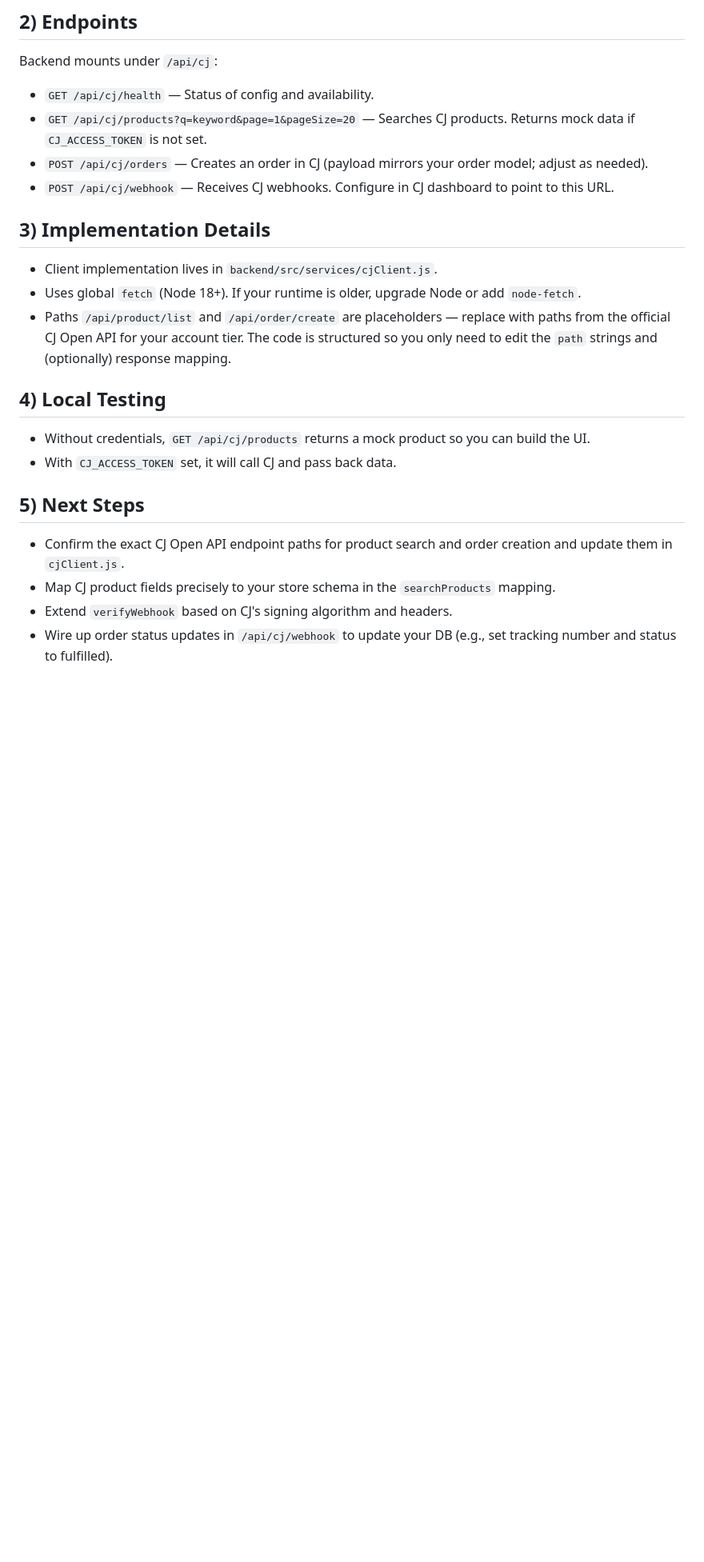
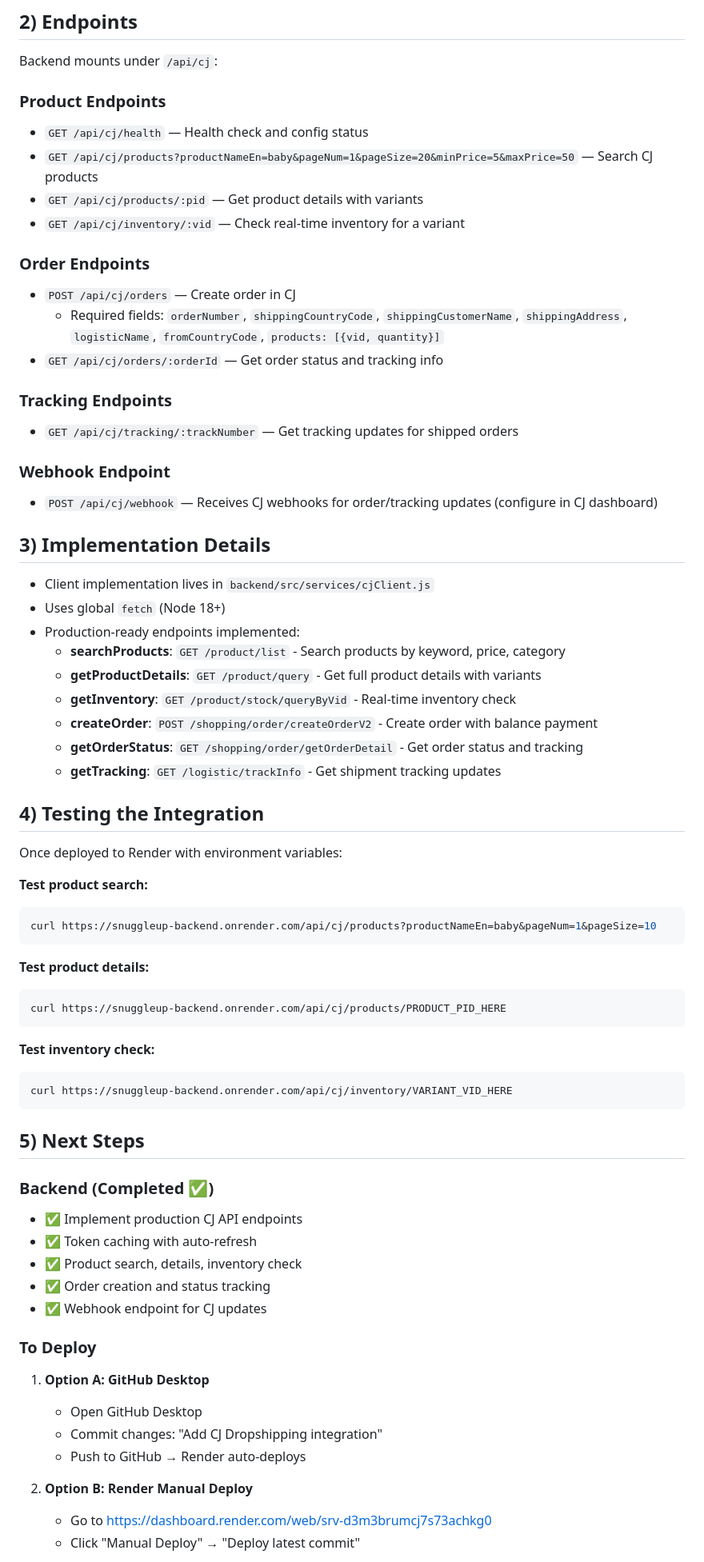
Before and after one commit to ngidi-enterprise/SnuggleUp-Backend, a Markdown page: docs/CJ_SETUP.md, the part around the change printed below. Shown: that part at 80% size. Drawn GitHub-style; blank space fills up the shorter version.

Commit message:
Revise CJ Dropshipping integration documentation
Updated CJ Dropshipping integration documentation with new endpoints, testing instructions, and environment variable setup.

````diff
--- a/docs/CJ_SETUP.md
+++ b/docs/CJ_SETUP.md
@@ -40,25 +40,70 @@ CJ_WEBHOOK_SECRET=
 
 Backend mounts under `/api/cj`:
 
-- `GET /api/cj/health` — Status of config and availability.
-- `GET /api/cj/products?q=keyword&page=1&pageSize=20` — Searches CJ products. Returns mock data if `CJ_ACCESS_TOKEN` is not set.
-- `POST /api/cj/orders` — Creates an order in CJ (payload mirrors your order model; adjust as needed).
-- `POST /api/cj/webhook` — Receives CJ webhooks. Configure in CJ dashboard to point to this URL.
+### Product Endpoints
+- `GET /api/cj/health` — Health check and config status
+- `GET /api/cj/products?productNameEn=baby&pageNum=1&pageSize=20&minPrice=5&maxPrice=50` — Search CJ products
+- `GET /api/cj/products/:pid` — Get product details with variants
+- `GET /api/cj/inventory/:vid` — Check real-time inventory for a variant
+
+### Order Endpoints
+- `POST /api/cj/orders` — Create order in CJ
+  - Required fields: `orderNumber`, `shippingCountryCode`, `shippingCustomerName`, `shippingAddress`, `logisticName`, `fromCountryCode`, `products: [{vid, quantity}]`
+- `GET /api/cj/orders/:orderId` — Get order status and tracking info
+
+### Tracking Endpoints
+- `GET /api/cj/tracking/:trackNumber` — Get tracking updates for shipped orders
+
+### Webhook Endpoint
+- `POST /api/cj/webhook` — Receives CJ webhooks for order/tracking updates (configure in CJ dashboard)
 
 ## 3) Implementation Details
 
-- Client implementation lives in `backend/src/services/cjClient.js`.
-- Uses global `fetch` (Node 18+). If your runtime is older, upgrade Node or add `node-fetch`.
-- Paths `/api/product/list` and `/api/order/create` are placeholders — replace with paths from the official CJ Open API for your account tier. The code is structured so you only need to edit the `path` strings and (optionally) response mapping.
+- Client implementation lives in `backend/src/services/cjClient.js`
+- Uses global `fetch` (Node 18+)
+- Production-ready endpoints implemented:
+  - **searchProducts**: `GET /product/list` - Search products by keyword, price, category
+  - **getProductDetails**: `GET /product/query` - Get full product details with variants
+  - **getInventory**: `GET /product/stock/queryByVid` - Real-time inventory check
+  - **createOrder**: `POST /shopping/order/createOrderV2` - Create order with balance payment
+  - **getOrderStatus**: `GET /shopping/order/getOrderDetail` - Get order status and tracking
+  - **getTracking**: `GET /logistic/trackInfo` - Get shipment tracking updates
 
-## 4) Local Testing
+## 4) Testing the Integration
 
-- Without credentials, `GET /api/cj/products` returns a mock product so you can build the UI.
-- With `CJ_ACCESS_TOKEN` set, it will call CJ and pass back data.
+Once deployed to Render with environment variables:
+
+**Test product search:**
+```bash
+curl https://snuggleup-backend.onrender.com/api/cj/products?productNameEn=baby&pageNum=1&pageSize=10
+```
+
+**Test product details:**
+```bash
+curl https://snuggleup-backend.onrender.com/api/cj/products/PRODUCT_PID_HERE
+```
+
+**Test inventory check:**
+```bash
+curl https://snuggleup-backend.onrender.com/api/cj/inventory/VARIANT_VID_HERE
+```
 
 ## 5) Next Steps
 
-- Confirm the exact CJ Open API endpoint paths for product search and order creation and update them in `cjClient.js`.
-- Map CJ product fields precisely to your store schema in the `searchProducts` mapping.
-- Extend `verifyWebhook` based on CJ's signing algorithm and headers.
-- Wire up order status updates in `/api/cj/webhook` to update your DB (e.g., set tracking number and status to fulfilled).
+### Backend (Completed ✅)
+- ✅ Implement production CJ API endpoints
+- ✅ Token caching with auto-refresh
+- ✅ Product search, details, inventory check
+- ✅ Order creation and status tracking
+- ✅ Webhook endpoint for CJ updates
+
+### To Deploy
+1. **Option A: GitHub Desktop**
+   - Open GitHub Desktop
+   - Commit changes: "Add CJ Dropshipping integration"
+   - Push to GitHub → Render auto-deploys
+
+2. **Option B: Render Manual Deploy**
+   - Go to https://dashboard.render.com/web/srv-d3m3brumcj7s73achkg0
+   - Click "Manual Deploy" → "Deploy latest commit"
+
````
Also changed, not shown: other parts of docs/CJ_SETUP.md (+12 -0 lines).
